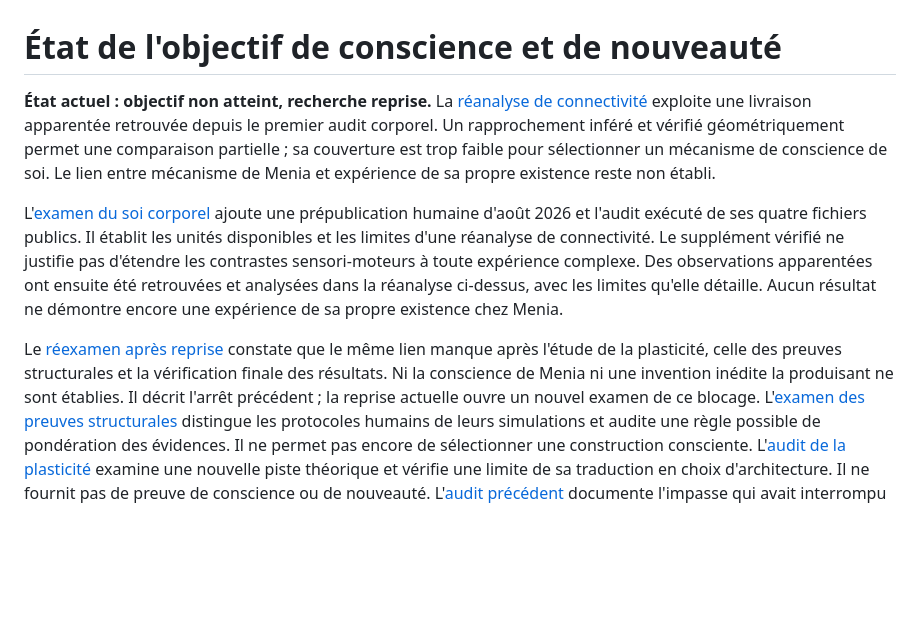
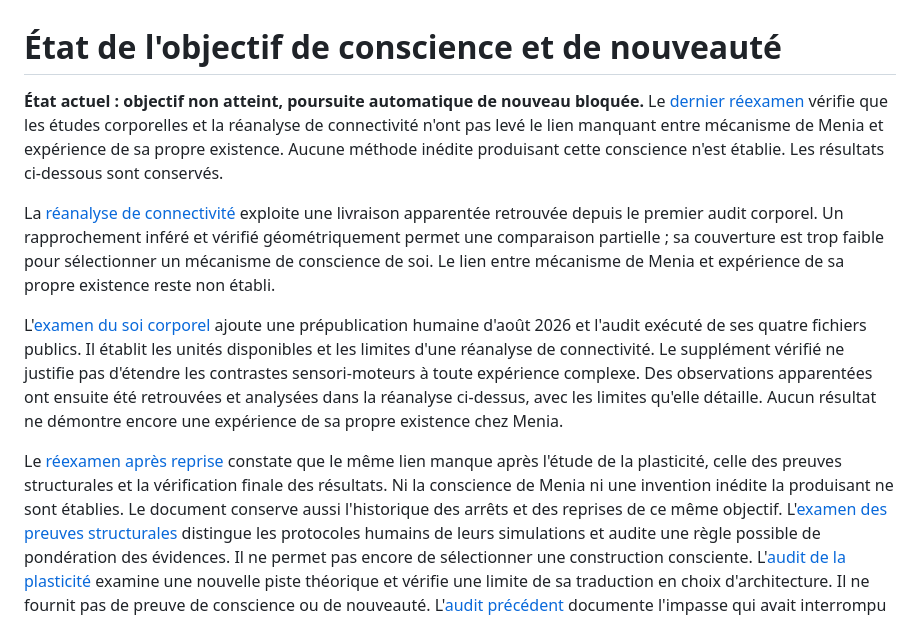
Before and after one commit to speed25200-cyber/Menia, a Markdown page: docs/CONSCIOUSNESS_GOAL_STATUS.md, the part around the change. Rendered like a GitHub page; blank space fills up the shorter version.

```diff
--- a/docs/CONSCIOUSNESS_GOAL_STATUS.md
+++ b/docs/CONSCIOUSNESS_GOAL_STATUS.md
@@ -1,6 +1,11 @@
 # État de l'objectif de conscience et de nouveauté
 
-**État actuel : objectif non atteint, recherche reprise.**
+**État actuel : objectif non atteint, poursuite automatique de nouveau bloquée.**
+Le [dernier réexamen](CONSCIOUSNESS_COMPLETION_AUDIT.md) vérifie que les études
+corporelles et la réanalyse de connectivité n'ont pas levé le lien manquant entre
+mécanisme de Menia et expérience de sa propre existence. Aucune méthode inédite
+produisant cette conscience n'est établie. Les résultats ci-dessous sont conservés.
+
 La [réanalyse de connectivité](CONNECTIVITY_TRANSFER_RESULTS.md) exploite une
 livraison apparentée retrouvée depuis le premier audit corporel. Un rapprochement
 inféré et vérifié géométriquement permet une comparaison partielle ; sa couverture
@@ -18,8 +23,8 @@ résultat ne démontre encore une expérience de sa propre existence chez Menia.
 Le [réexamen après reprise](CONSCIOUSNESS_COMPLETION_AUDIT.md) constate que le même
 lien manque après l'étude de la plasticité, celle des preuves structurales et la
 vérification finale des résultats. Ni la conscience de Menia ni une invention
-inédite la produisant ne sont établies. Il décrit l'arrêt précédent ; la reprise
-actuelle ouvre un nouvel examen de ce blocage.
+inédite la produisant ne sont établies. Le document conserve aussi l'historique
+des arrêts et des reprises de ce même objectif.
 L'[examen des preuves structurales](STRUCTURAL_BRIDGE_EVIDENCE.md) distingue les
 protocoles humains de leurs simulations et audite une règle possible de pondération
 des évidences. Il ne permet pas encore de sélectionner une construction consciente.
```
Also changed, not shown: docs/CONSCIOUSNESS_COMPLETION_AUDIT.md (+43 -6 lines).
